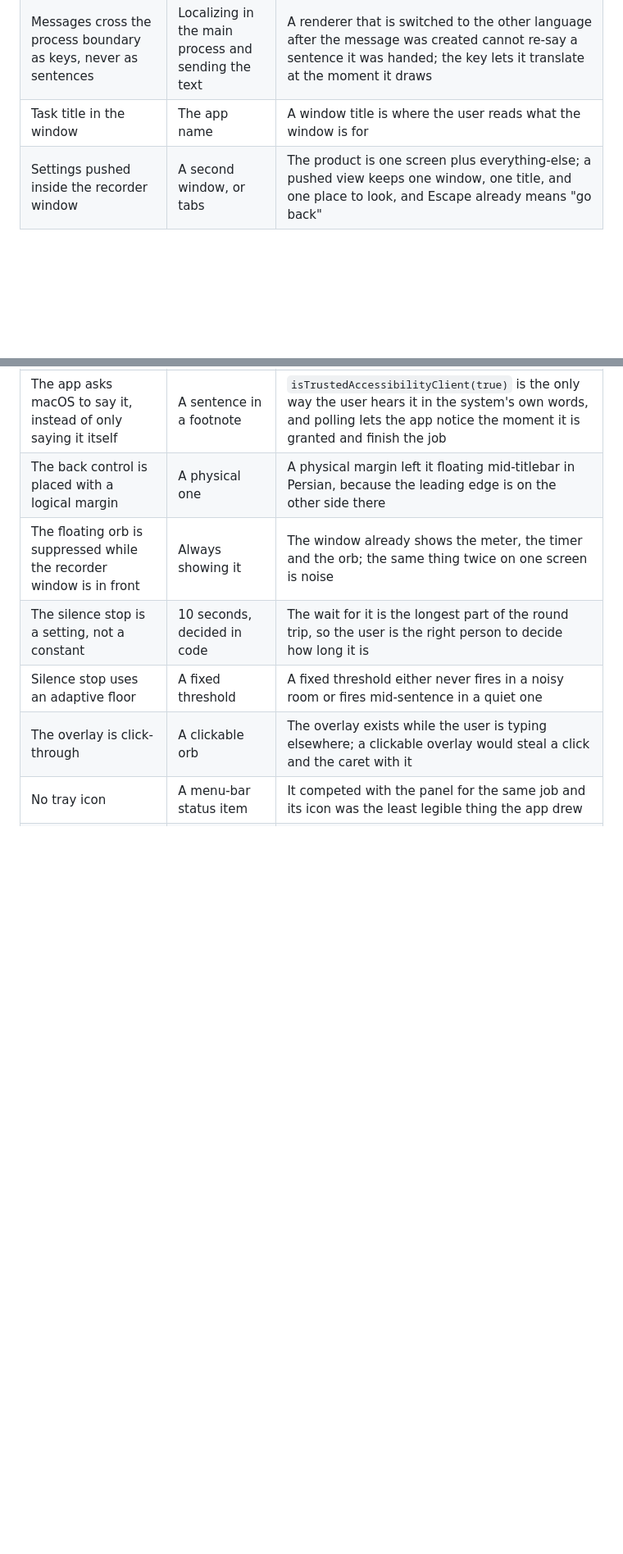
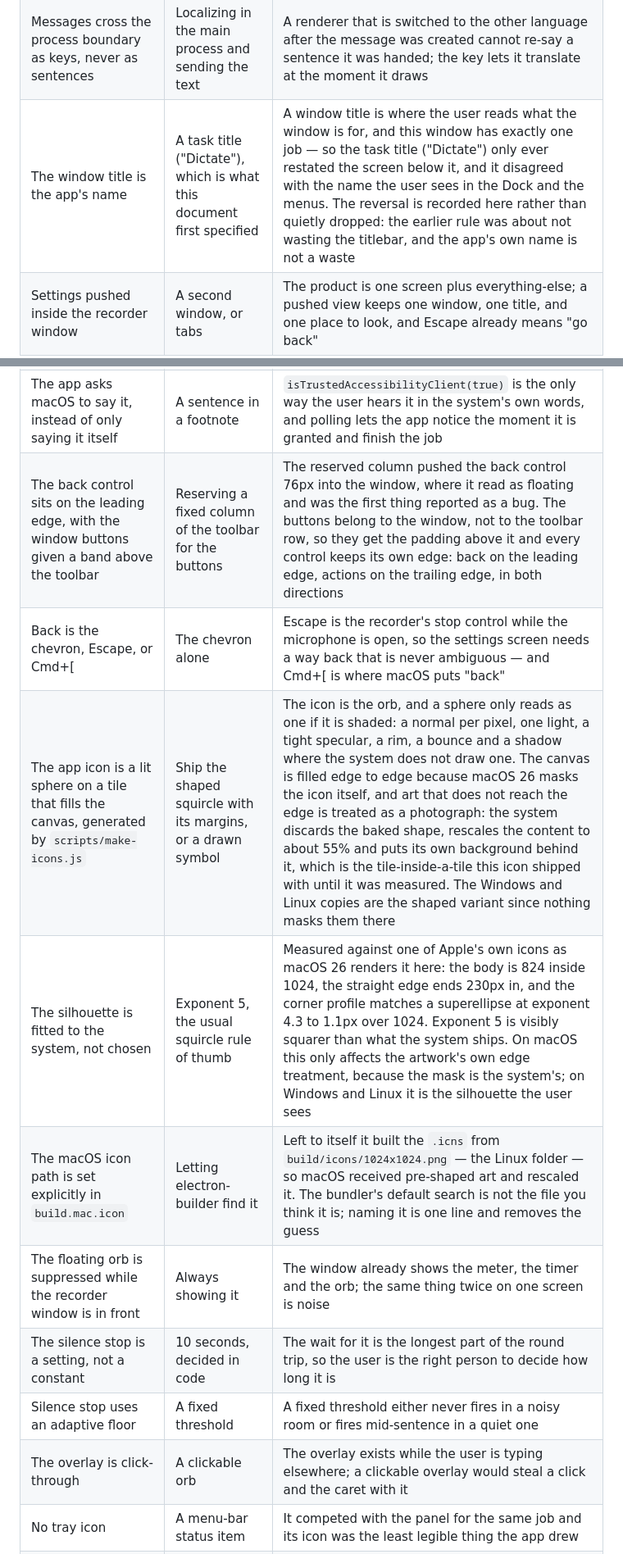
Before and after one commit to MahdiMirshafiee/Guya, a Markdown page: DESIGN.md, 2 parts joined by grey strips. Shown at 82% size. Drawn GitHub-style; blank space fills up the shorter version.

```diff
--- a/DESIGN.md
+++ b/DESIGN.md
@@ -341,7 +341,7 @@ Error strings are part of the design. Every failure maps to one of a small, fixe
 | A transcript carries its own direction | The interface's direction, or `dir="auto"` | Content written in Persian must read right-to-left even in an English window, and `dir="auto"` looks only at the first strong character, so an English word opening a Persian sentence would flip the whole paragraph. The direction is decided per paragraph by counting strong characters, and the browser's bidi algorithm then places any foreign word correctly inside it |
 | The main process is split by responsibility | One long `main.js` | A dictation touches the shortcut, the OS, the provider and the windows; keeping each of them in its own module is what makes a bug read as one file. The layering is checked, not just intended: leaves first, composition root last, no cycles |
 | Messages cross the process boundary as keys, never as sentences | Localizing in the main process and sending the text | A renderer that is switched to the other language after the message was created cannot re-say a sentence it was handed; the key lets it translate at the moment it draws |
-| Task title in the window | The app name | A window title is where the user reads what the window is for |
+| The window title is the app's name | A task title ("Dictate"), which is what this document first specified | A window title is where the user reads what the window is for, and this window has exactly one job — so the task title ("Dictate") only ever restated the screen below it, and it disagreed with the name the user sees in the Dock and the menus. The reversal is recorded here rather than quietly dropped: the earlier rule was about not wasting the titlebar, and the app's own name is not a waste |
 | Settings pushed inside the recorder window | A second window, or tabs | The product is one screen plus everything-else; a pushed view keeps one window, one title, and one place to look, and Escape already means "go back" |
 | The meter is drawn on a canvas | A row of icon bars | Icons are for controls; a level meter is a shape, and a symbol-soup waveform is a recognisable amateur tell |
 | The meter is fed from the overlay over IPC | The panel opening its own microphone | One process owns the microphone. A second capture would fight it for the device and double the permission surface |
@@ -364,7 +364,11 @@ Error strings are part of the design. Every failure maps to one of a small, fixe
 | The window buttons are hidden until the pointer reaches for them | Reserving a band of the titlebar for them | The buttons belong to the window, not to the app: hiding them until hover is what lets the title sit on the centre line and the controls sit against the opposite edge in every language, with nothing pre-reserved |
 | A setting that needs a system permission is refused until the system grants it | Letting the setting be on and failing later | "Paste automatically" cannot work without Accessibility, so the switch goes back to off, macOS is asked to put up its own dialog, and the form shows one sentence and the two actions that fix it. The app never claims a capability the platform has not granted |
 | The app asks macOS to say it, instead of only saying it itself | A sentence in a footnote | `isTrustedAccessibilityClient(true)` is the only way the user hears it in the system's own words, and polling lets the app notice the moment it is granted and finish the job |
-| The back control is placed with a logical margin | A physical one | A physical margin left it floating mid-titlebar in Persian, because the leading edge is on the other side there |
+| The back control sits on the leading edge, with the window buttons given a band above the toolbar | Reserving a fixed column of the toolbar for the buttons | The reserved column pushed the back control 76px into the window, where it read as floating and was the first thing reported as a bug. The buttons belong to the window, not to the toolbar row, so they get the padding above it and every control keeps its own edge: back on the leading edge, actions on the trailing edge, in both directions |
+| Back is the chevron, Escape, or Cmd+[ | The chevron alone | Escape is the recorder's stop control while the microphone is open, so the settings screen needs a way back that is never ambiguous — and Cmd+[ is where macOS puts "back" |
+| The app icon is a lit sphere on a tile that fills the canvas, generated by `scripts/make-icons.js` | Ship the shaped squircle with its margins, or a drawn symbol | The icon is the orb, and a sphere only reads as one if it is shaded: a normal per pixel, one light, a tight specular, a rim, a bounce and a shadow where the system does not draw one. The canvas is filled edge to edge because macOS 26 masks the icon itself, and art that does not reach the edge is treated as a photograph: the system discards the baked shape, rescales the content to about 55% and puts its own background behind it, which is the tile-inside-a-tile this icon shipped with until it was measured. The Windows and Linux copies are the shaped variant since nothing masks them there |
+| The silhouette is fitted to the system, not chosen | Exponent 5, the usual squircle rule of thumb | Measured against one of Apple's own icons as macOS 26 renders it here: the body is 824 inside 1024, the straight edge ends 230px in, and the corner profile matches a superellipse at exponent 4.3 to 1.1px over 1024. Exponent 5 is visibly squarer than what the system ships. On macOS this only affects the artwork's own edge treatment, because the mask is the system's; on Windows and Linux it is the silhouette the user sees |
+| The macOS icon path is set explicitly in `build.mac.icon` | Letting electron-builder find it | Left to itself it built the `.icns` from `build/icons/1024x1024.png` — the Linux folder — so macOS received pre-shaped art and rescaled it. The bundler's default search is not the file you think it is; naming it is one line and removes the guess |
 | The floating orb is suppressed while the recorder window is in front | Always showing it | The window already shows the meter, the timer and the orb; the same thing twice on one screen is noise |
 | The silence stop is a setting, not a constant | 10 seconds, decided in code | The wait for it is the longest part of the round trip, so the user is the right person to decide how long it is |
 | Silence stop uses an adaptive floor | A fixed threshold | A fixed threshold either never fires in a noisy room or fires mid-sentence in a quiet one |
```
Also changed, not shown: other parts of DESIGN.md (+9 -9 lines), README.md (+1 -1 lines).
